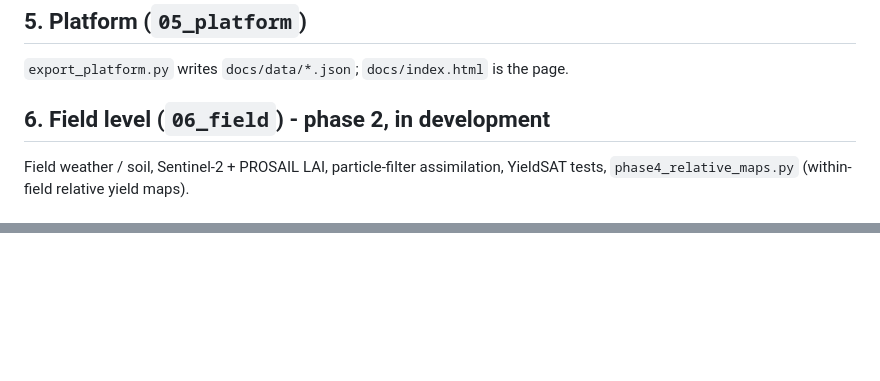
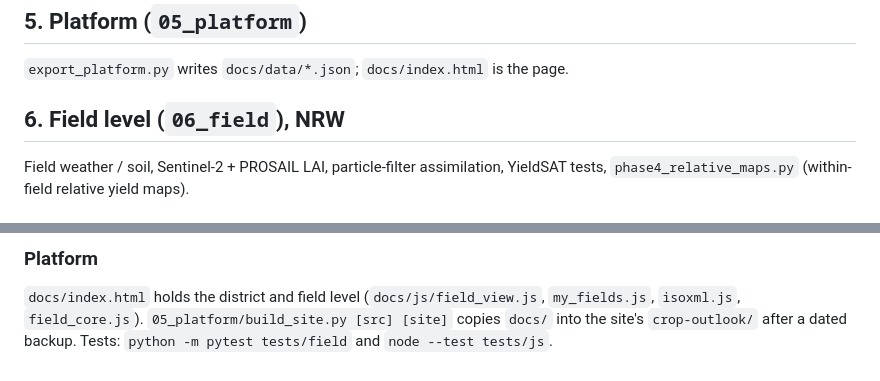
Before and after one commit to Sanjusajimon220/german-crop-outlook, a Markdown page: documentation/REPRODUCE.md, 2 parts joined by grey strips. Rendered like a GitHub page; blank space fills up the shorter version.

Commit message:
REPRODUCE: field v2 pipeline and the combined platform

```diff
--- a/documentation/REPRODUCE.md
+++ b/documentation/REPRODUCE.md
@@ -40,6 +40,6 @@ Test-year scoring (one look each): `score_v10_district.py`, `score_ranges_v10b.p
 ## 5. Platform (`05_platform`)
 `export_platform.py` writes `docs/data/*.json`; `docs/index.html` is the page.
 
-## 6. Field level (`06_field`) - phase 2, in development
+## 6. Field level (`06_field`), NRW
 Field weather / soil, Sentinel-2 + PROSAIL LAI, particle-filter assimilation, YieldSAT tests,
 `phase4_relative_maps.py` (within-field relative yield maps).
@@ -45,0 +63,4 @@ Field weather / soil, Sentinel-2 + PROSAIL LAI, particle-filter assimilation, Yi
+### Platform
+`docs/index.html` holds the district and field level (`docs/js/field_view.js`, `my_fields.js`, `isoxml.js`,
+`field_core.js`). `05_platform/build_site.py [src] [site]` copies `docs/` into the site's `crop-outlook/` after a dated
+backup. Tests: `python -m pytest tests/field` and `node --test tests/js`.
```
Also changed, not shown: other parts of documentation/REPRODUCE.md (+17 -0 lines).
